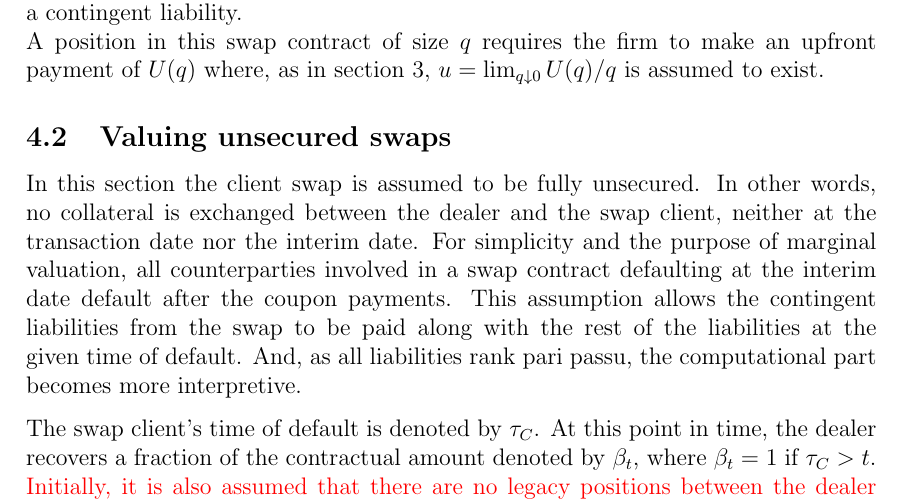
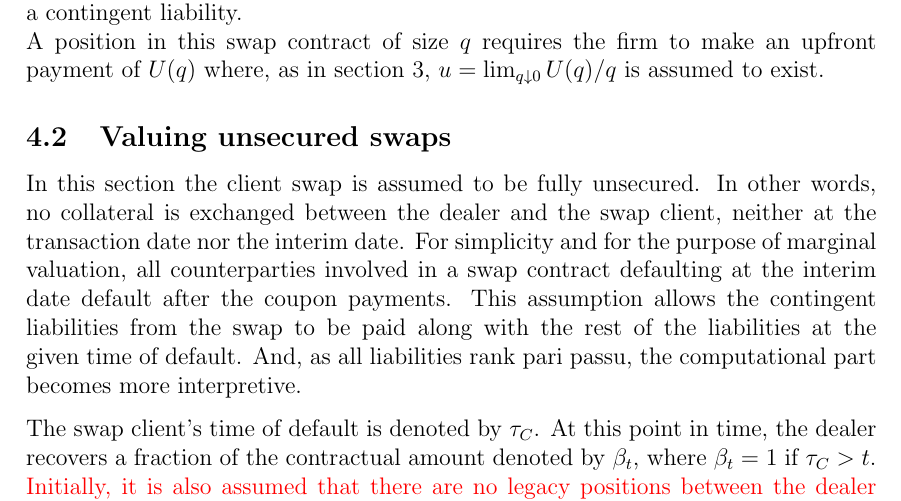
Before and after one commit to sebastianbaltser/master-thesis, a LaTeX thesis (thesis/main.tex, which reads thesis/content/body-matter/swap-contract/unsecured-swap-valuation.tex): part of page 46 of 49, cut so that both start at the same text. Compiled offline with pdfLaTeX.

Commit message:
Add word for clarification
Co-authored-by: Sebastian Baltser <52928866+sebastianbaltser@users.noreply.github.com>

```diff
--- a/thesis/content/body-matter/swap-contract/unsecured-swap-valuation.tex
+++ b/thesis/content/body-matter/swap-contract/unsecured-swap-valuation.tex
@@ -6,7 +6,7 @@
         In this section the client swap is assumed to be fully unsecured.
         In other words, no collateral is exchanged between the dealer and the swap client,
         neither at the transaction date nor the interim date.
-        For simplicity and the purpose of marginal valuation,
+        For simplicity and for the purpose of marginal valuation,
         all counterparties involved in a swap contract defaulting at the interim date default after the coupon payments.
         This assumption allows the contingent liabilities from the swap to be paid along with the rest of the liabilities at the given time of default.
         And, as all liabilities rank pari passu, the computational part becomes more interpretive.
```
